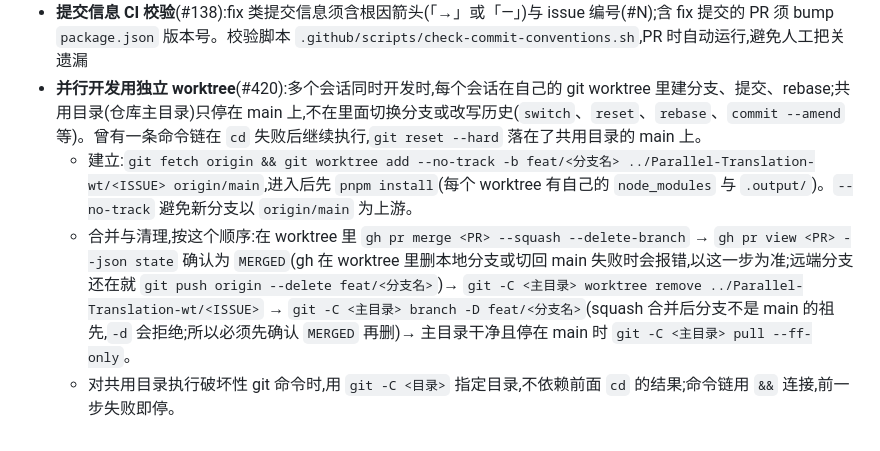
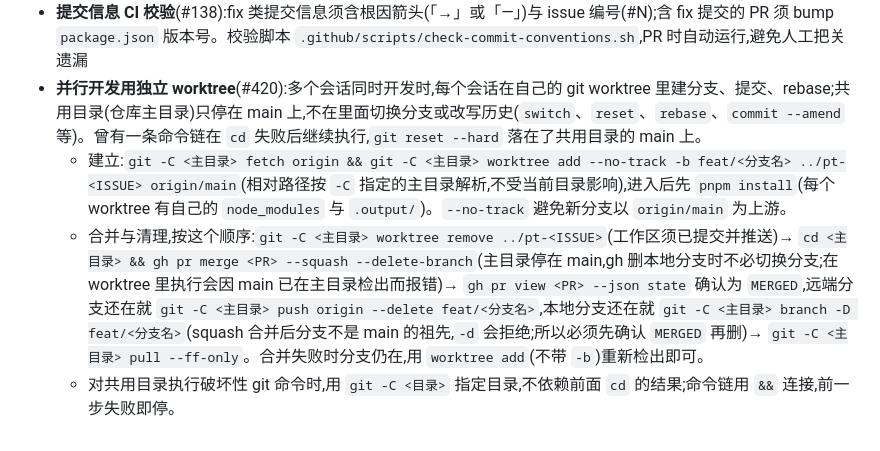
Before and after one commit to Teeeeeeeerry/Parallel-Translation, a Markdown page: CONTEXT.md, the part around the change. GitHub-like rendering.

Commit message:
worktree 约定改为先移除 worktree 再在主目录合并，路径统一用 git -C 解析 (#420)
Co-Authored-By: zhexuancai-uts <261878103+zhexuancai-uts@users.noreply.github.com>

```diff
--- a/CONTEXT.md
+++ b/CONTEXT.md
@@ -34,6 +34,6 @@
 - **输出不使用 emoji 表情符号**(对话 / issue / PR / 注释一律不用;状态标记写成文字,如「通过 / 失败」)
 - **提交信息 CI 校验**(#138):fix 类提交信息须含根因箭头(「→」或「—」)与 issue 编号(#N);含 fix 提交的 PR 须 bump `package.json` 版本号。校验脚本 `.github/scripts/check-commit-conventions.sh`,PR 时自动运行,避免人工把关遗漏
 - **并行开发用独立 worktree**(#420):多个会话同时开发时,每个会话在自己的 git worktree 里建分支、提交、rebase;共用目录(仓库主目录)只停在 main 上,不在里面切换分支或改写历史(`switch`、`reset`、`rebase`、`commit --amend` 等)。曾有一条命令链在 `cd` 失败后继续执行,`git reset --hard` 落在了共用目录的 main 上。
-  - 建立:`git fetch origin && git worktree add --no-track -b feat/<分支名> ../Parallel-Translation-wt/<ISSUE> origin/main`,进入后先 `pnpm install`(每个 worktree 有自己的 `node_modules` 与 `.output/`)。`--no-track` 避免新分支以 `origin/main` 为上游。
-  - 合并与清理,按这个顺序:在 worktree 里 `gh pr merge <PR> --squash --delete-branch` → `gh pr view <PR> --json state` 确认为 `MERGED`(gh 在 worktree 里删本地分支或切回 main 失败时会报错,以这一步为准;远端分支还在就 `git push origin --delete feat/<分支名>`)→ `git -C <主目录> worktree remove ../Parallel-Translation-wt/<ISSUE>` → `git -C <主目录> branch -D feat/<分支名>`(squash 合并后分支不是 main 的祖先,`-d` 会拒绝;所以必须先确认 `MERGED` 再删)→ 主目录干净且停在 main 时 `git -C <主目录> pull --ff-only`。
+  - 建立:`git -C <主目录> fetch origin && git -C <主目录> worktree add --no-track -b feat/<分支名> ../pt-<ISSUE> origin/main`(相对路径按 `-C` 指定的主目录解析,不受当前目录影响),进入后先 `pnpm install`(每个 worktree 有自己的 `node_modules` 与 `.output/`)。`--no-track` 避免新分支以 `origin/main` 为上游。
+  - 合并与清理,按这个顺序:`git -C <主目录> worktree remove ../pt-<ISSUE>`(工作区须已提交并推送)→ `cd <主目录> && gh pr merge <PR> --squash --delete-branch`(主目录停在 main,gh 删本地分支时不必切换分支;在 worktree 里执行会因 main 已在主目录检出而报错)→ `gh pr view <PR> --json state` 确认为 `MERGED`,远端分支还在就 `git -C <主目录> push origin --delete feat/<分支名>`,本地分支还在就 `git -C <主目录> branch -D feat/<分支名>`(squash 合并后分支不是 main 的祖先,`-d` 会拒绝;所以必须先确认 `MERGED` 再删)→ `git -C <主目录> pull --ff-only`。合并失败时分支仍在,用 `worktree add`(不带 `-b`)重新检出即可。
   - 对共用目录执行破坏性 git 命令时,用 `git -C <目录>` 指定目录,不依赖前面 `cd` 的结果;命令链用 `&&` 连接,前一步失败即停。
```
